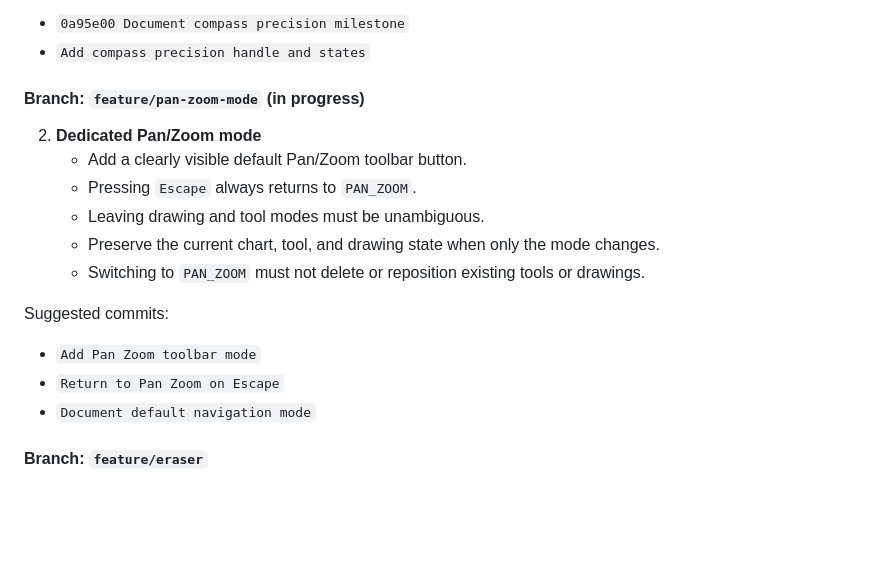
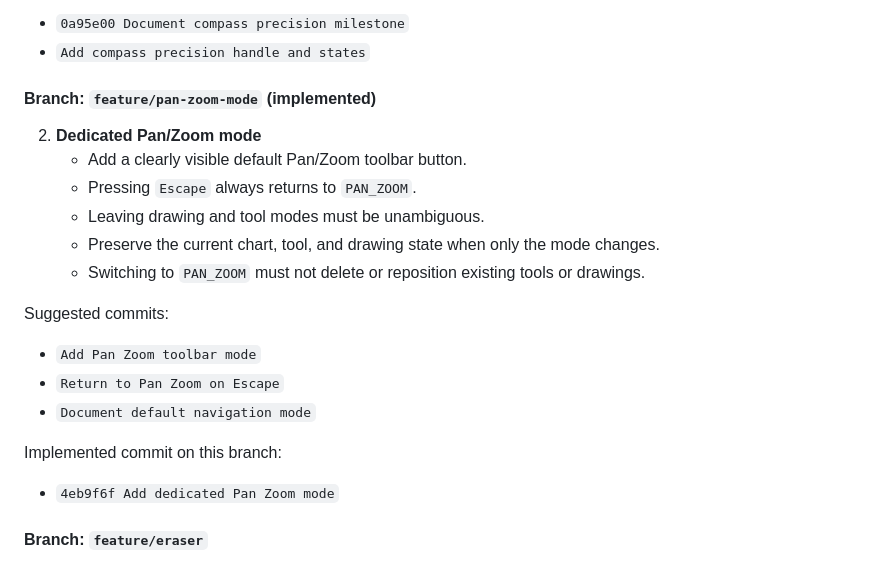
Before and after one commit to RiffRaff99/NavDesk, a Markdown page: navdesk-spec.md, the part around the change. GitHub-like rendering; blank space fills up the shorter version.

Commit message:
Mark Pan Zoom roadmap item complete

```diff
--- a/navdesk-spec.md
+++ b/navdesk-spec.md
@@ -286,7 +286,7 @@ Implemented commits on this branch:
 - `0a95e00 Document compass precision milestone`
 - `Add compass precision handle and states`
 
-#### Branch: `feature/pan-zoom-mode` (in progress)
+#### Branch: `feature/pan-zoom-mode` (implemented)
 
 2. **Dedicated Pan/Zoom mode**
 	- Add a clearly visible default Pan/Zoom toolbar button.
@@ -300,6 +300,10 @@ Suggested commits:
 - `Add Pan Zoom toolbar mode`
 - `Return to Pan Zoom on Escape`
 - `Document default navigation mode`
+
+Implemented commit on this branch:
+
+- `4eb9f6f Add dedicated Pan Zoom mode`
 
 #### Branch: `feature/eraser`
 
```
